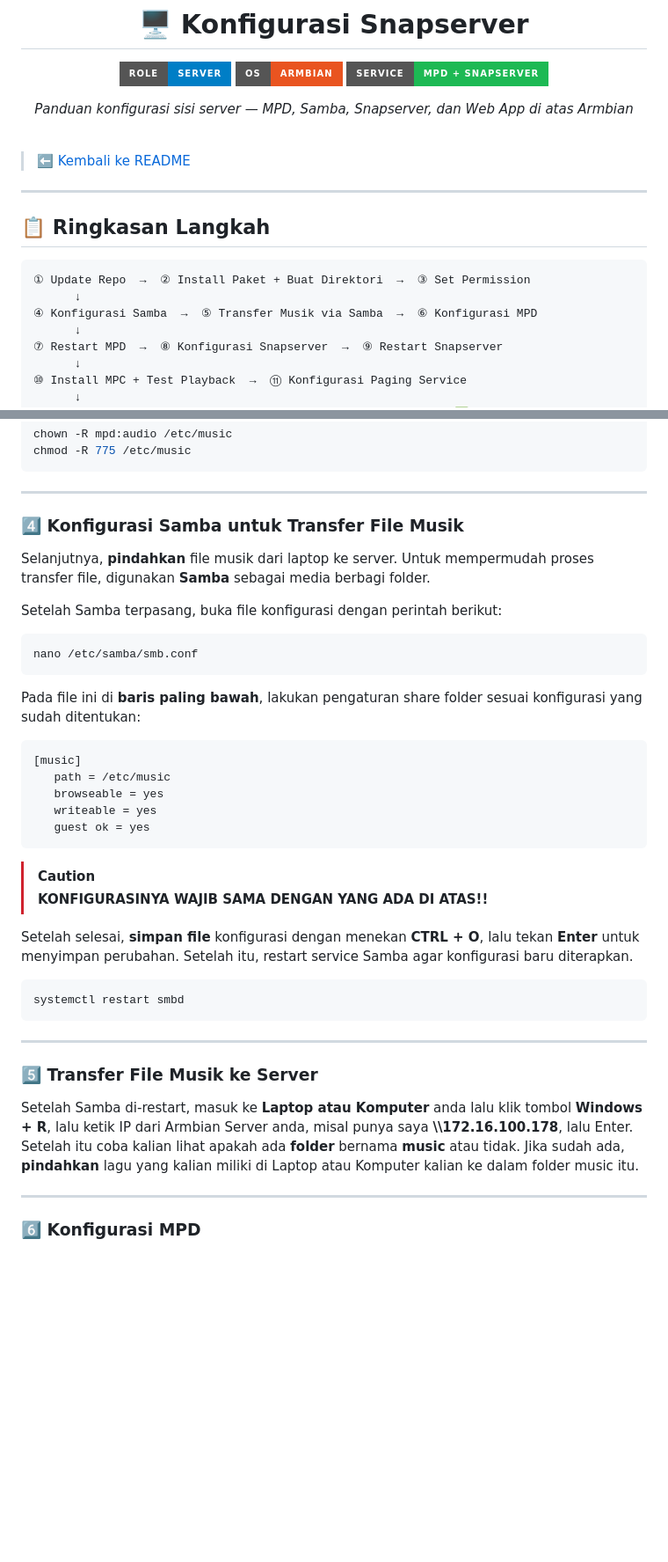
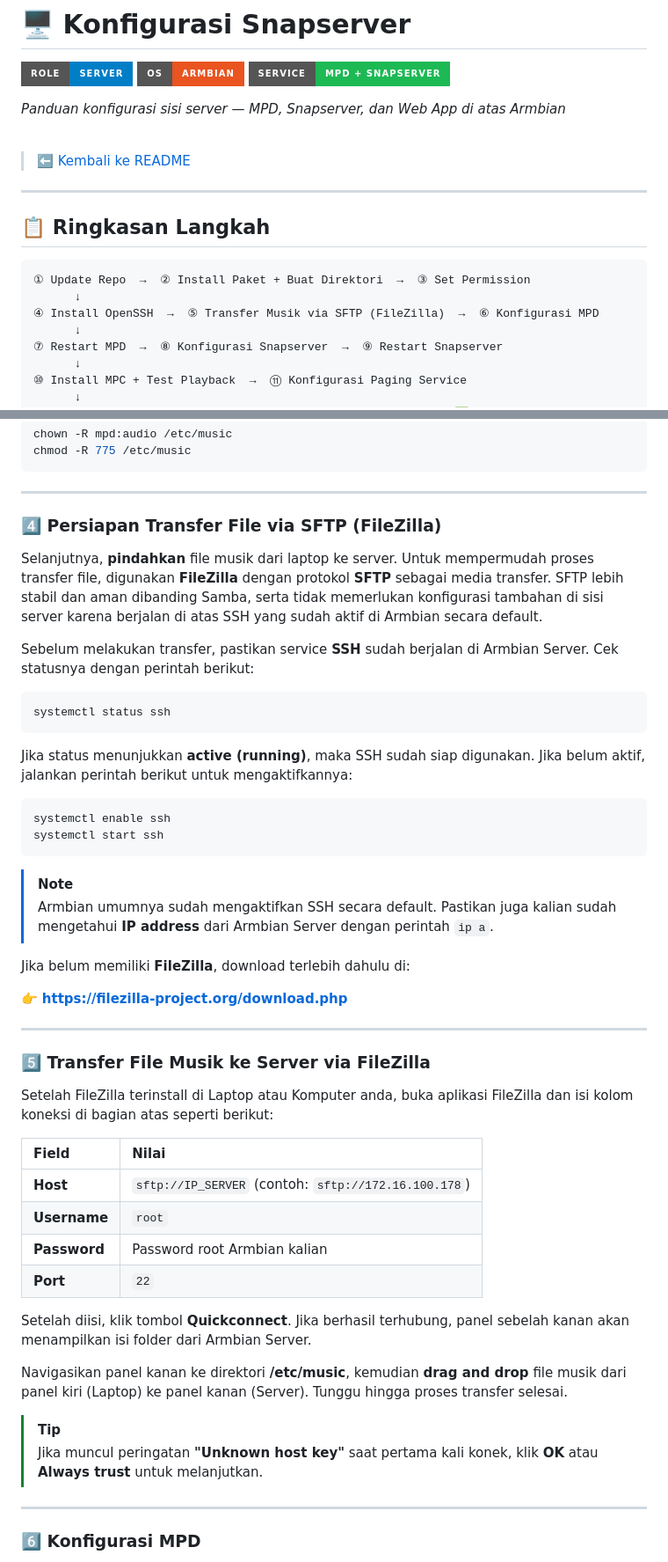
Before and after one commit to alvinnes/web-audio-snapcast, a Markdown page: docs/snapserver.md, 2 parts joined by grey strips. Shown at 88% size. Drawn GitHub-style; badges without logos; blank space fills up the shorter version.

````diff
--- a/docs/snapserver.md
+++ b/docs/snapserver.md
@@ -8,7 +6,7 @@
   <img src="https://img.shields.io/badge/Service-MPD%20%2B%20Snapserver-1DB954?style=for-the-badge" />
 </p>
 
-<p><i>Panduan konfigurasi sisi server — MPD, Samba, Snapserver, dan Web App di atas Armbian</i></p>
+<p><i>Panduan konfigurasi sisi server — MPD, Snapserver, dan Web App di atas Armbian</i></p>
 
 </div>
 
@@ -23,7 +21,7 @@
 ```text
 ① Update Repo  →  ② Install Paket + Buat Direktori  →  ③ Set Permission
       ↓
-④ Konfigurasi Samba  →  ⑤ Transfer Musik via Samba  →  ⑥ Konfigurasi MPD
+④ Install OpenSSH  →  ⑤ Transfer Musik via SFTP (FileZilla)  →  ⑥ Konfigurasi MPD
       ↓
 ⑦ Restart MPD  →  ⑧ Konfigurasi Snapserver  →  ⑨ Restart Snapserver
       ↓
@@ -76,40 +74,49 @@ chmod -R 775 /etc/music
 
 ---
 
-### 4️⃣ Konfigurasi Samba untuk Transfer File Musik
+### 4️⃣ Persiapan Transfer File via SFTP (FileZilla)
 
-Selanjutnya, **pindahkan** file musik dari laptop ke server. Untuk mempermudah proses transfer file, digunakan **Samba** sebagai media berbagi folder.
+Selanjutnya, **pindahkan** file musik dari laptop ke server. Untuk mempermudah proses transfer file, digunakan **FileZilla** dengan protokol **SFTP** sebagai media transfer. SFTP lebih stabil dan aman dibanding Samba, serta tidak memerlukan konfigurasi tambahan di sisi server karena berjalan di atas SSH yang sudah aktif di Armbian secara default.
 
-Setelah Samba terpasang, buka file konfigurasi dengan perintah berikut:
+Sebelum melakukan transfer, pastikan service **SSH** sudah berjalan di Armbian Server. Cek statusnya dengan perintah berikut:
 
 ```bash
-nano /etc/samba/smb.conf
+systemctl status ssh
 ```
 
-Pada file ini di **baris paling bawah**, lakukan pengaturan share folder sesuai konfigurasi yang sudah ditentukan:
+Jika status menunjukkan **active (running)**, maka SSH sudah siap digunakan. Jika belum aktif, jalankan perintah berikut untuk mengaktifkannya:
 
-```ini
-[music]
-   path = /etc/music
-   browseable = yes
-   writeable = yes
-   guest ok = yes
+```bash
+systemctl enable ssh
+systemctl start ssh
 ```
 
-> [!CAUTION]
-> **KONFIGURASINYA WAJIB SAMA DENGAN YANG ADA DI ATAS!!**
+> [!NOTE]
+> Armbian umumnya sudah mengaktifkan SSH secara default. Pastikan juga kalian sudah mengetahui **IP address** dari Armbian Server dengan perintah `ip a`.
 
-Setelah selesai, **simpan file** konfigurasi dengan menekan **CTRL + O**, lalu tekan **Enter** untuk menyimpan perubahan. Setelah itu, restart service Samba agar konfigurasi baru diterapkan.
+Jika belum memiliki **FileZilla**, download terlebih dahulu di:
 
-```bash
-systemctl restart smbd
-```
+👉 [**https://filezilla-project.org/download.php**](https://filezilla-project.org/download.php)
 
 ---
 
-### 5️⃣ Transfer File Musik ke Server
+### 5️⃣ Transfer File Musik ke Server via FileZilla
 
-Setelah Samba di-restart, masuk ke **Laptop atau Komputer** anda lalu klik tombol **Windows + R**, lalu ketik IP dari Armbian Server anda, misal punya saya **\\\\172.16.100.178**, lalu Enter. Setelah itu coba kalian lihat apakah ada **folder** bernama **music** atau tidak. Jika sudah ada, **pindahkan** lagu yang kalian miliki di Laptop atau Komputer kalian ke dalam folder music itu.
+Setelah FileZilla terinstall di Laptop atau Komputer anda, buka aplikasi FileZilla dan isi kolom koneksi di bagian atas seperti berikut:
+
+| Field | Nilai |
+|:------|:------|
+| **Host** | `sftp://IP_SERVER` (contoh: `sftp://172.16.100.178`) |
+| **Username** | `root` |
+| **Password** | Password root Armbian kalian |
+| **Port** | `22` |
+
+Setelah diisi, klik tombol **Quickconnect**. Jika berhasil terhubung, panel sebelah kanan akan menampilkan isi folder dari Armbian Server.
+
+Navigasikan panel kanan ke direktori **/etc/music**, kemudian **drag and drop** file musik dari panel kiri (Laptop) ke panel kanan (Server). Tunggu hingga proses transfer selesai.
+
+> [!TIP]
+> Jika muncul peringatan **"Unknown host key"** saat pertama kali konek, klik **OK** atau **Always trust** untuk melanjutkan.
 
 ---
 
````
Also changed, not shown: other parts of docs/snapserver.md (+2 -4 lines), README.md (+56 -57 lines), docs/code-guide.md (+26 -24 lines).
